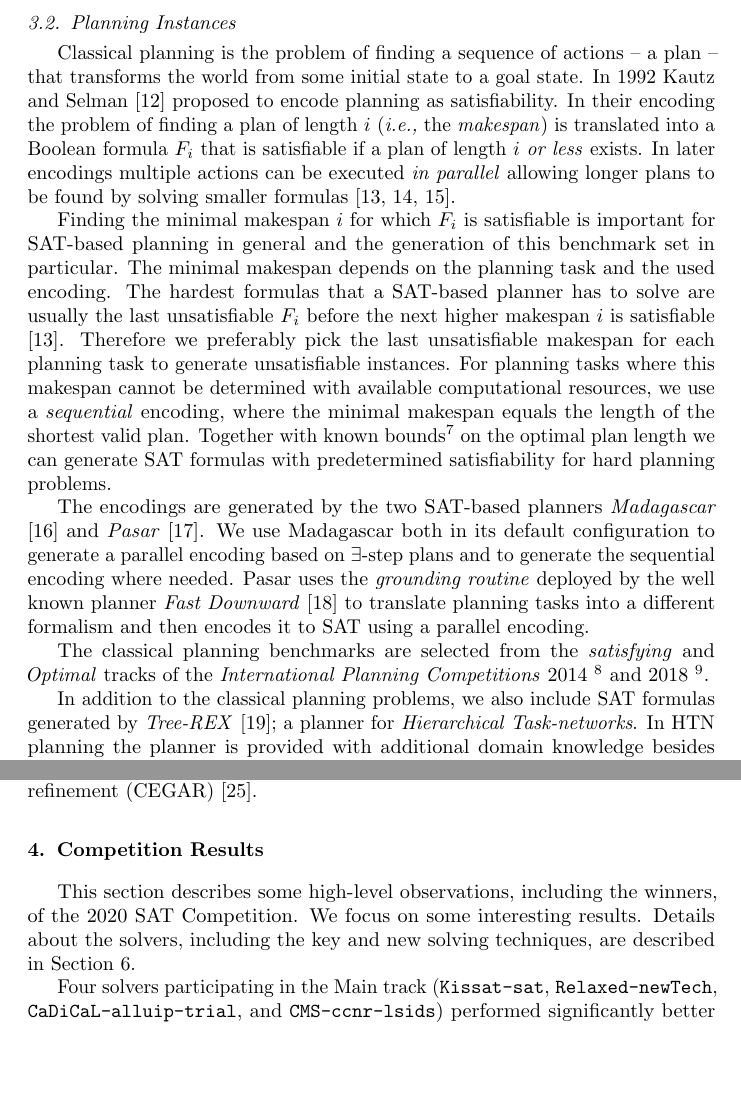
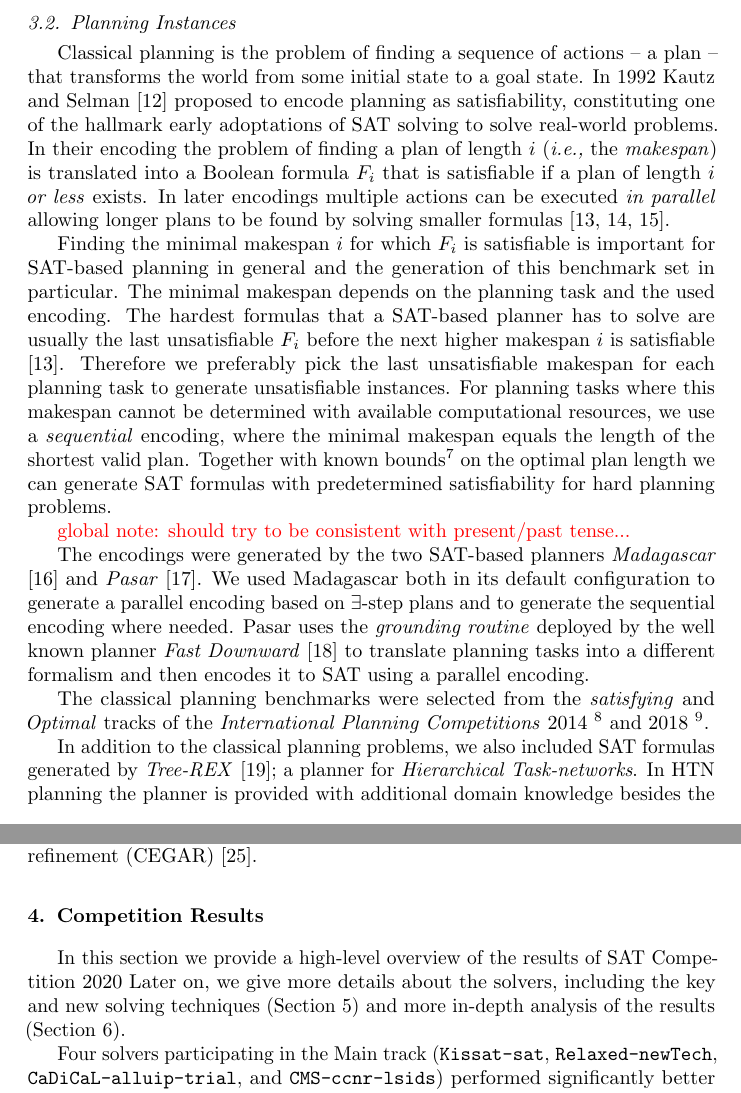
Before and after one commit to satcompetition/2020, a LaTeX paper (paper/main.tex): two parts of pages 9 and 11 of 40, joined at a grey line, cut so that both start at the same text, the shorter picture padded with empty space. Compiled offline with pdfLaTeX.

Commit message:
sect 3 etc

```diff
--- a/paper/main.tex
+++ b/paper/main.tex
@@ -493,7 +496,8 @@ $\Sigma$ & 135 & 135 & 130 & 400
 \subsection{Planning Instances}
 Classical planning is the problem of finding a sequence of actions -- a plan --
 that transforms the world from some initial state to a goal state. In 1992 Kautz
-and Selman \cite{Kautz1992} proposed to encode planning as satisfiability. In
+and Selman \cite{Kautz1992} proposed to encode planning as satisfiability, constituting
+one of the hallmark early adoptations of SAT solving to solve real-world problems. In
 their encoding the problem of finding a plan of length $i$ (\textit{i.e.,} the
 \emph{makespan}) is translated into a Boolean formula $F_i$ that is satisfiable
 if a plan of length $i$ \emph{or less} exists. In later encodings multiple
@@ -515,23 +519,25 @@ bounds\footnote{Bounds on plan length are available for some planning tasks from
 plan length we can generate SAT formulas with predetermined satisfiability for
 hard planning problems.
 
-The encodings are generated by the two SAT-based planners \emph{Madagascar}
-\cite{Madagascar14} and \emph{Pasar} \cite{Pasar19}. We use Madagascar both in
+\textcolor{red}{global note: should try to be consistent with present/past tense...}
+
+The encodings were generated by the two SAT-based planners \emph{Madagascar}
+\cite{Madagascar14} and \emph{Pasar} \cite{Pasar19}. We used Madagascar both in
 its default configuration to generate a parallel encoding based on
 $\exists$-step plans and to generate the sequential encoding where needed. Pasar
 uses the \emph{grounding routine} deployed by the well known planner \emph{Fast
   Downward} \cite{FastDownward06} to translate planning tasks into a different
 formalism and then encodes it to SAT using a parallel encoding.
 
-The classical planning benchmarks are selected from the \emph{satisfying} and
+The classical planning benchmarks were selected from the \emph{satisfying} and
 \emph{Optimal} tracks of the \emph{International Planning Competitions} 2014
 \footnote{\url{https://helios.hud.ac.uk/scommv/IPC-14/repository/benchmarksV1.1.zip}}
 and 2018 \footnote{\url{https://bitbucket.org/ipc2018-classical/domains}}.
 
-In addition to the classical planning problems, we also include SAT formulas
+In addition to the classical planning problems, we also included SAT formulas
 generated by \emph{Tree-REX} \cite{TreeRex19}; a planner for \emph{Hierarchical
   Task-networks}. In HTN planning the planner is provided with additional domain
-knowledge besides the problem description. The HTN benchmarks are provided by
+knowledge besides the problem description. The HTN benchmarks were provided by
 the author of \emph{Tree-REX}.
 
 % - 86 out of 100 biggest (number of clauses) are planning
@@ -612,9 +618,10 @@ We selected $50$ planning instances to evaluate incremental SAT solvers with \te
 \section{Competition Results}
 \label{sec:results}
 
-This section describes some high-level observations, including the winners, of the 2020 SAT Competition.
-We focus on some interesting results. Details about the solvers, including the key and new solving techniques,
-are described in Section~\ref{sec:analysis}.
+In this section we provide a high-level overview of the results of SAT Competition 2020
+%We focus on some interesting results.
+Later on, we give more details about the solvers, including the key and new solving techniques
+(Section~\ref{sec:winners}) and more in-depth analysis of the results (Section~\ref{sec:analysis}).
 
 Four solvers participating in the Main track (\solver{Kissat-sat}, \solver{Relaxed-newTech}, \solver{CaDiCaL-alluip-trial}, and \solver{CMS-ccnr-lsids})
 performed significantly better compared to the others, see Table~\ref{tab:results}.
```
Also changed, not shown: paper/main.tex (23 more changed lines).
